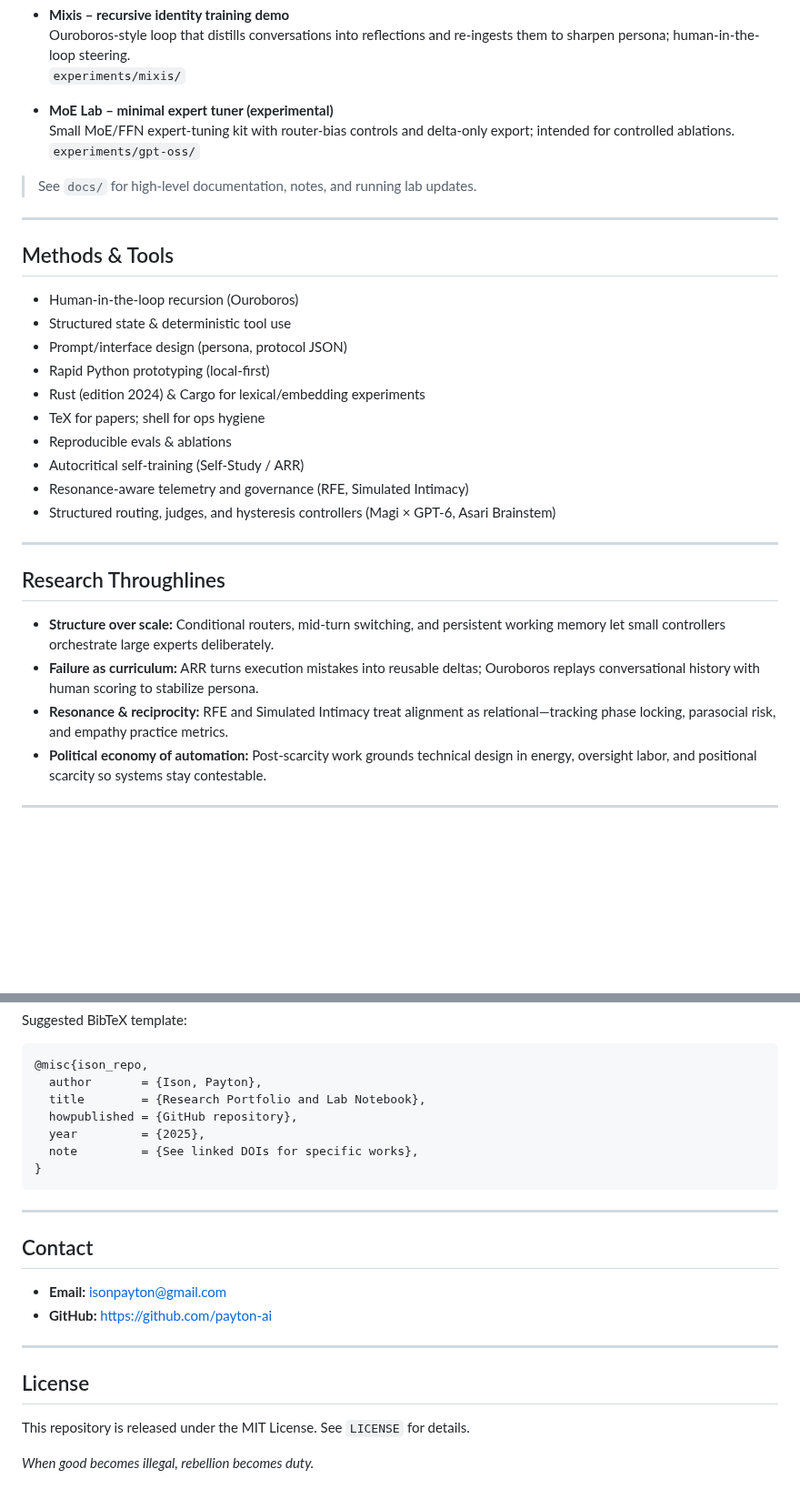
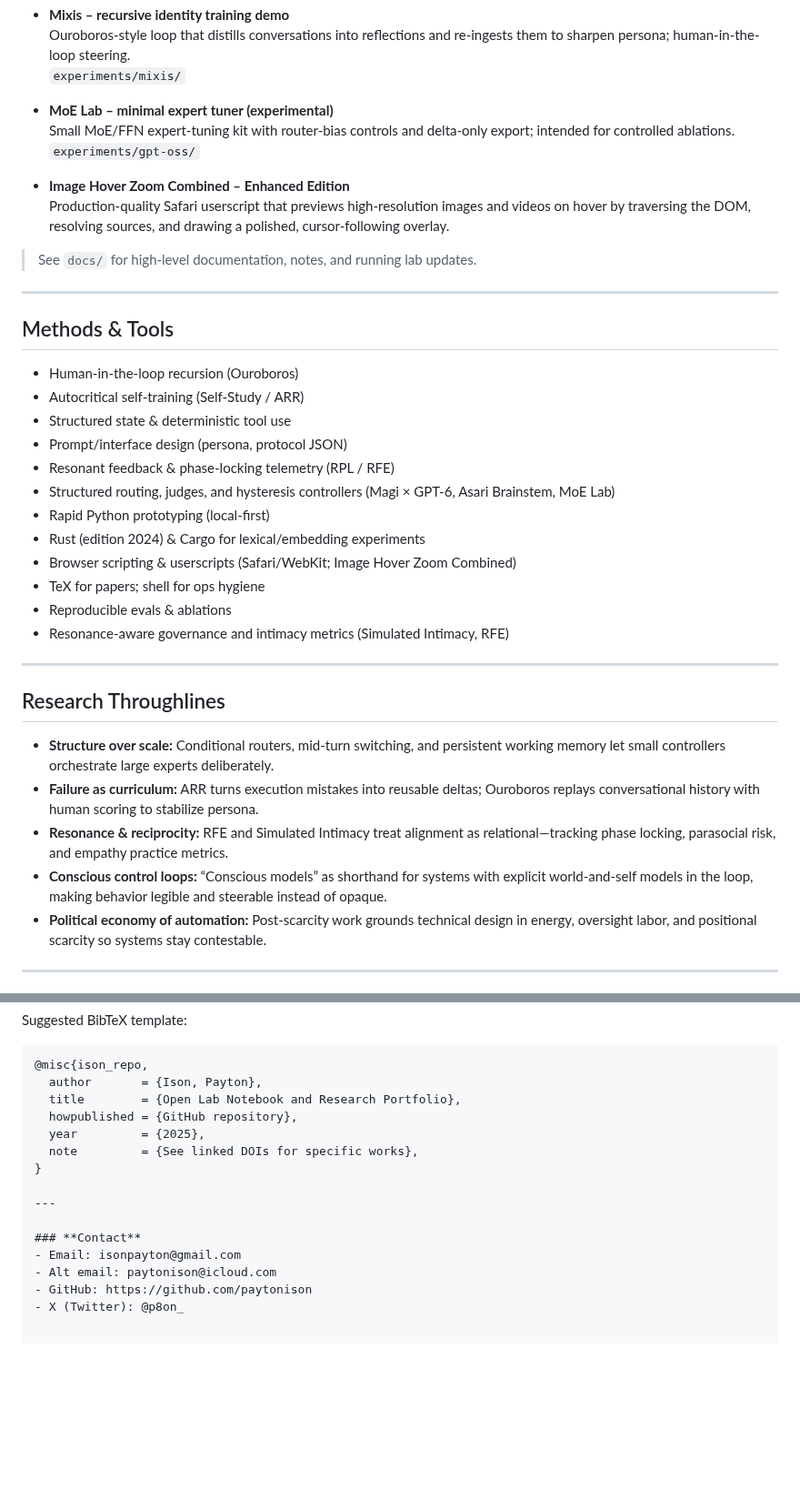
Before and after one commit to paytonison/paytonison, a Markdown page: README.md, 2 parts joined by grey strips. Shown at 91% size. GitHub-like rendering; blank space fills up the shorter version.

````diff
--- a/README.md
+++ b/README.md
@@ -59,6 +65,9 @@ These interactions focus not on UX aesthetics, but on *systems-level behavior*
   Small MoE/FFN expert-tuning kit with router-bias controls and delta-only export; intended for controlled ablations.
   `experiments/gpt-oss/`
 
+- **Image Hover Zoom Combined – Enhanced Edition**
+  Production-quality Safari userscript that previews high-resolution images and videos on hover by traversing the DOM, resolving sources, and drawing a polished, cursor-following overlay.
+
 > See `docs/` for high-level documentation, notes, and running lab updates.
 
 ---
@@ -66,15 +75,17 @@ These interactions focus not on UX aesthetics, but on *systems-level behavior*
 ## Methods & Tools
 
 - Human-in-the-loop recursion (Ouroboros)
+- Autocritical self-training (Self-Study / ARR)
 - Structured state & deterministic tool use
 - Prompt/interface design (persona, protocol JSON)
+- Resonant feedback & phase-locking telemetry (RPL / RFE)
+- Structured routing, judges, and hysteresis controllers (Magi × GPT-6, Asari Brainstem, MoE Lab)
 - Rapid Python prototyping (local-first)
 - Rust (edition 2024) & Cargo for lexical/embedding experiments
+- Browser scripting & userscripts (Safari/WebKit; Image Hover Zoom Combined)
 - TeX for papers; shell for ops hygiene
 - Reproducible evals & ablations
-- Autocritical self-training (Self-Study / ARR)
-- Resonance-aware telemetry and governance (RFE, Simulated Intimacy)
-- Structured routing, judges, and hysteresis controllers (Magi × GPT-6, Asari Brainstem)
+- Resonance-aware governance and intimacy metrics (Simulated Intimacy, RFE)
 
 ---
 
@@ -83,6 +94,7 @@ These interactions focus not on UX aesthetics, but on *systems-level behavior*
 - **Structure over scale:** Conditional routers, mid-turn switching, and persistent working memory let small controllers orchestrate large experts deliberately.
 - **Failure as curriculum:** ARR turns execution mistakes into reusable deltas; Ouroboros replays conversational history with human scoring to stabilize persona.
 - **Resonance & reciprocity:** RFE and Simulated Intimacy treat alignment as relational—tracking phase locking, parasocial risk, and empathy practice metrics.
+- **Conscious control loops:** “Conscious models” as shorthand for systems with explicit world-and-self models in the loop, making behavior legible and steerable instead of opaque.
 - **Political economy of automation:** Post-scarcity work grounds technical design in energy, oversight labor, and positional scarcity so systems stay contestable.
 
 ---
@@ -135,24 +150,16 @@ Suggested BibTeX template:
 ```bibtex
 @misc{ison_repo,
   author       = {Ison, Payton},
-  title        = {Research Portfolio and Lab Notebook},
+  title        = {Open Lab Notebook and Research Portfolio},
   howpublished = {GitHub repository},
   year         = {2025},
   note         = {See linked DOIs for specific works},
 }
-```
 
 ---
 
-## Contact
-
-- **Email:** [isonpayton@gmail.com](mailto:isonpayton@gmail.com)
-- **GitHub:** [https://github.com/payton-ai](https://github.com/payton-ai)
-
----
-
-## License
-
-This repository is released under the MIT License. See `LICENSE` for details.
-
-_When good becomes illegal, rebellion becomes duty._
+### **Contact**
+- Email: isonpayton@gmail.com￼
+- Alt email: paytonison@icloud.com￼
+- GitHub: https://github.com/paytonison￼
+- X (Twitter): @p8on_￼
````
Also changed, not shown: other parts of README.md (+15 -6 lines).
